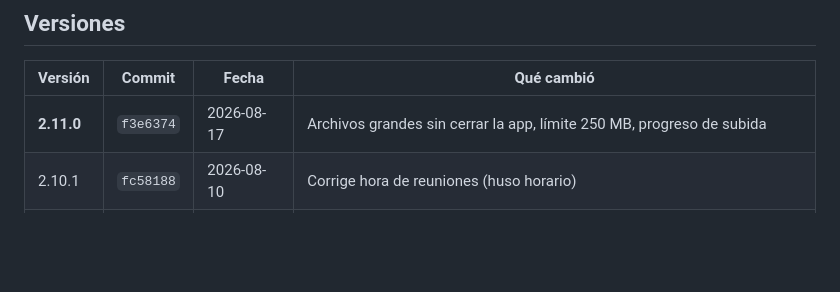
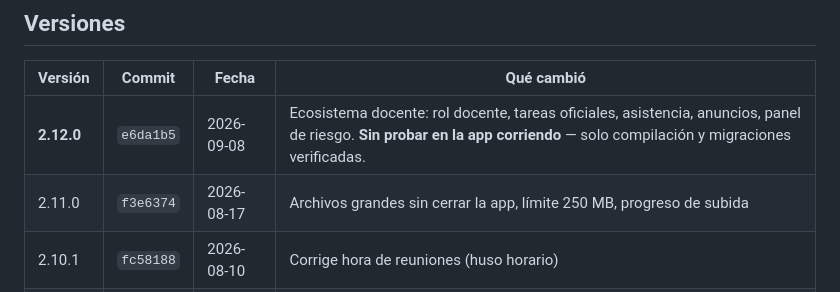
Before and after one commit to operonte/Bitacora, a Markdown page: HISTORIAL_VERSIONES.md, the part around the change. GitHub-like rendering; blank space fills up the shorter version.

Commit message:
Agrega v2.12.0 al historial de versiones
Co-Authored-By: Claude Sonnet 5 <noreply@anthropic.com>

```diff
--- a/HISTORIAL_VERSIONES.md
+++ b/HISTORIAL_VERSIONES.md
@@ -43,7 +43,8 @@ hace falta compilar nada.
 
 | Versión | Commit | Fecha | Qué cambió |
 |---|---|---|---|
-| **2.11.0** | `f3e6374` | 2026-08-17 | Archivos grandes sin cerrar la app, límite 250 MB, progreso de subida |
+| **2.12.0** | `e6da1b5` | 2026-09-08 | Ecosistema docente: rol docente, tareas oficiales, asistencia, anuncios, panel de riesgo. **Sin probar en la app corriendo** — solo compilación y migraciones verificadas. |
+| 2.11.0 | `f3e6374` | 2026-08-17 | Archivos grandes sin cerrar la app, límite 250 MB, progreso de subida |
 | 2.10.1 | `fc58188` | 2026-08-10 | Corrige hora de reuniones (huso horario) |
 | 2.10.0 | `7011a55` | 2026-08-10 | Materias por semestre, filtros y carga de mallas curriculares |
 | 2.9.0 | `d562dc7` | 2026-08-10 | Carreras desactivables, Drive sin aviso de app no segura, auditoría de seguridad |
```
